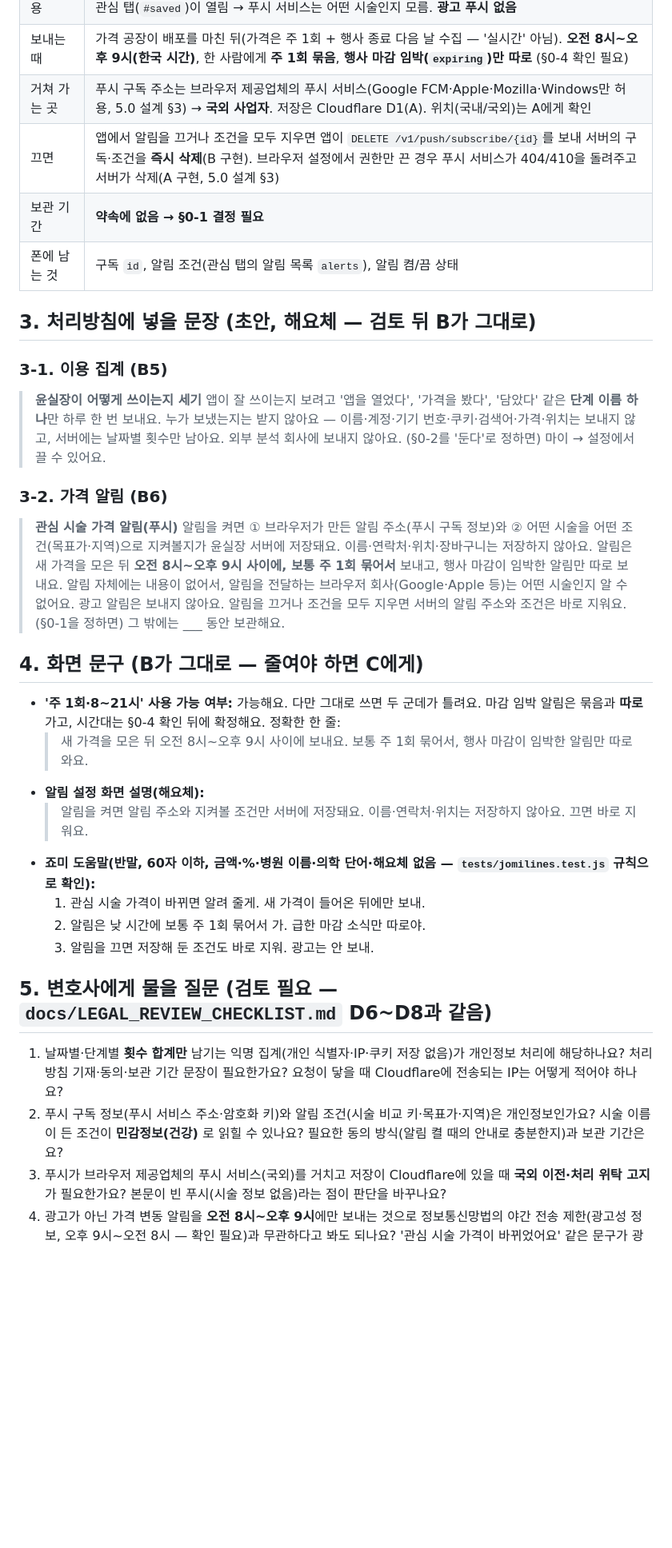
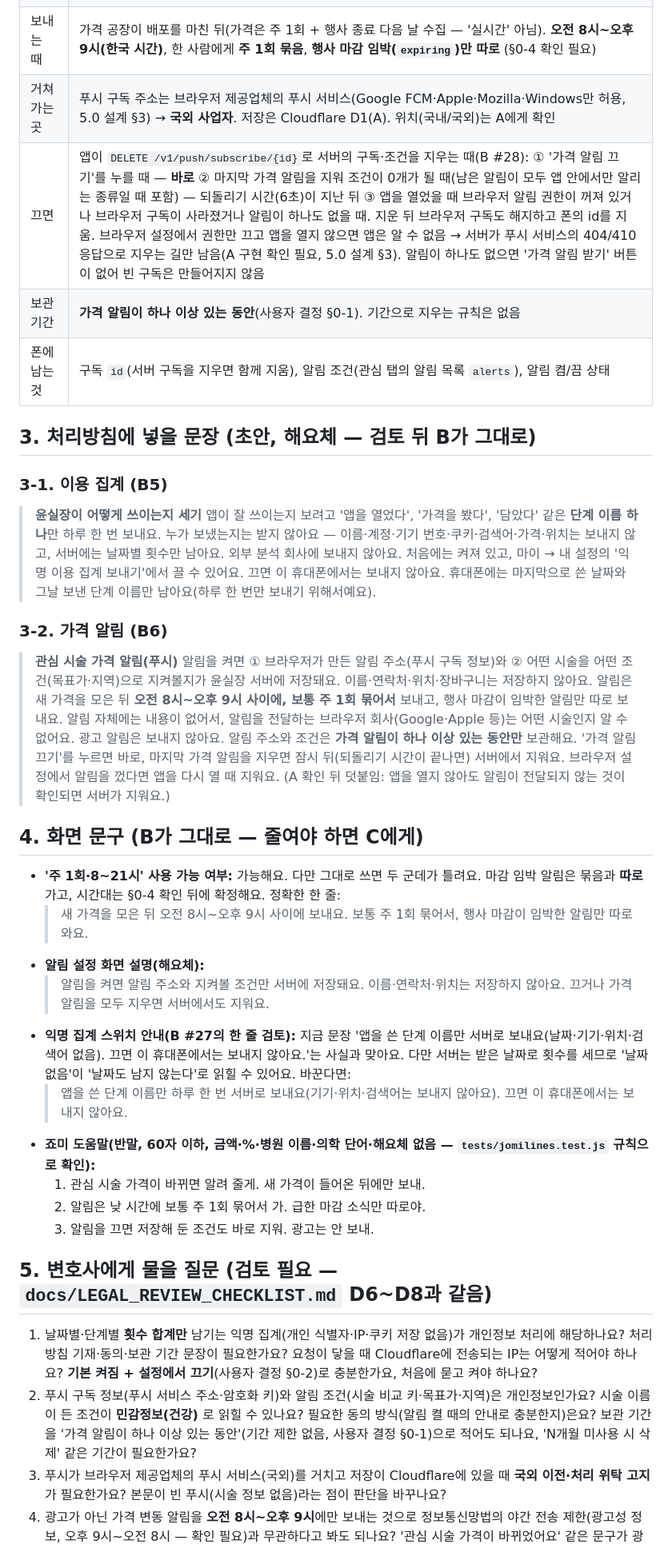
Before and after one commit to lsy2825/skin, a Markdown page: docs/legal/PRIVACY_POLICY_DRAFT.md, the part around one of its changes. Shown at 80% size. Rendered like a GitHub page; blank space fills up the shorter version.

```diff
--- a/docs/legal/PRIVACY_POLICY_DRAFT.md
+++ b/docs/legal/PRIVACY_POLICY_DRAFT.md
@@ -36,29 +37,31 @@
 | 알림 내용 | **본문 없음**(빈 푸시). 폰의 서비스 워커가 고정 문구("관심 시술 가격이 바뀌었어요")를 띄우고, 누르면 관심 탭(`#saved`)이 열림 → 푸시 서비스는 어떤 시술인지 모름. **광고 푸시 없음** |
 | 보내는 때 | 가격 공장이 배포를 마친 뒤(가격은 주 1회 + 행사 종료 다음 날 수집 — '실시간' 아님). **오전 8시~오후 9시(한국 시간)**, 한 사람에게 **주 1회 묶음**, **행사 마감 임박(`expiring`)만 따로** (§0-4 확인 필요) |
 | 거쳐 가는 곳 | 푸시 구독 주소는 브라우저 제공업체의 푸시 서비스(Google FCM·Apple·Mozilla·Windows만 허용, 5.0 설계 §3) → **국외 사업자**. 저장은 Cloudflare D1(A). 위치(국내/국외)는 A에게 확인 |
-| 끄면 | 앱에서 알림을 끄거나 조건을 모두 지우면 앱이 `DELETE /v1/push/subscribe/{id}`를 보내 서버의 구독·조건을 **즉시 삭제**(B 구현). 브라우저 설정에서 권한만 끈 경우 푸시 서비스가 404/410을 돌려주고 서버가 삭제(A 구현, 5.0 설계 §3) |
-| 보관 기간 | **약속에 없음 → §0-1 결정 필요** |
-| 폰에 남는 것 | 구독 `id`, 알림 조건(관심 탭의 알림 목록 `alerts`), 알림 켬/끔 상태 |
+| 끄면 | 앱이 `DELETE /v1/push/subscribe/{id}`로 서버의 구독·조건을 지우는 때(B #28): ① '가격 알림 끄기'를 누를 때 — **바로** ② 마지막 가격 알림을 지워 조건이 0개가 될 때(남은 알림이 모두 앱 안에서만 알리는 종류일 때 포함) — 되돌리기 시간(6초)이 지난 뒤 ③ 앱을 열었을 때 브라우저 알림 권한이 꺼져 있거나 브라우저 구독이 사라졌거나 알림이 하나도 없을 때. 지운 뒤 브라우저 구독도 해지하고 폰의 id를 지움. 브라우저 설정에서 권한만 끄고 앱을 열지 않으면 앱은 알 수 없음 → 서버가 푸시 서비스의 404/410 응답으로 지우는 길만 남음(A 구현 확인 필요, 5.0 설계 §3). 알림이 하나도 없으면 '가격 알림 받기' 버튼이 없어 빈 구독은 만들어지지 않음 |
+| 보관 기간 | **가격 알림이 하나 이상 있는 동안**(사용자 결정 §0-1). 기간으로 지우는 규칙은 없음 |
+| 폰에 남는 것 | 구독 `id`(서버 구독을 지우면 함께 지움), 알림 조건(관심 탭의 알림 목록 `alerts`), 알림 켬/끔 상태 |
 
 ## 3. 처리방침에 넣을 문장 (초안, 해요체 — 검토 뒤 B가 그대로)
 
 ### 3-1. 이용 집계 (B5)
 > **윤실장이 어떻게 쓰이는지 세기**
 > 앱이 잘 쓰이는지 보려고 '앱을 열었다', '가격을 봤다', '담았다' 같은 **단계 이름 하나**만 하루 한 번 보내요. 누가 보냈는지는 받지 않아요 — 이름·계정·기기 번호·쿠키·검색어·가격·위치는 보내지 않고, 서버에는 날짜별 횟수만 남아요. 외부 분석 회사에 보내지 않아요.
-> (§0-2를 '둔다'로 정하면) 마이 → 설정에서 끌 수 있어요.
+> 처음에는 켜져 있고, 마이 → 내 설정의 '익명 이용 집계 보내기'에서 끌 수 있어요. 끄면 이 휴대폰에서는 보내지 않아요. 휴대폰에는 마지막으로 쓴 날짜와 그날 보낸 단계 이름만 남아요(하루 한 번만 보내기 위해서예요).
 
 ### 3-2. 가격 알림 (B6)
 > **관심 시술 가격 알림(푸시)**
 > 알림을 켜면 ① 브라우저가 만든 알림 주소(푸시 구독 정보)와 ② 어떤 시술을 어떤 조건(목표가·지역)으로 지켜볼지가 윤실장 서버에 저장돼요. 이름·연락처·위치·장바구니는 저장하지 않아요.
 > 알림은 새 가격을 모은 뒤 **오전 8시~오후 9시 사이에, 보통 주 1회 묶어서** 보내고, 행사 마감이 임박한 알림만 따로 보내요. 알림 자체에는 내용이 없어서, 알림을 전달하는 브라우저 회사(Google·Apple 등)는 어떤 시술인지 알 수 없어요. 광고 알림은 보내지 않아요.
-> 알림을 끄거나 조건을 모두 지우면 서버의 알림 주소와 조건은 바로 지워요. (§0-1을 정하면) 그 밖에는 ___ 동안 보관해요.
+> 알림 주소와 조건은 **가격 알림이 하나 이상 있는 동안만** 보관해요. '가격 알림 끄기'를 누르면 바로, 마지막 가격 알림을 지우면 잠시 뒤(되돌리기 시간이 끝나면) 서버에서 지워요. 브라우저 설정에서 알림을 껐다면 앱을 다시 열 때 지워요. (A 확인 뒤 덧붙임: 앱을 열지 않아도 알림이 전달되지 않는 것이 확인되면 서버가 지워요.)
 
 ## 4. 화면 문구 (B가 그대로 — 줄여야 하면 C에게)
 
 - **'주 1회·8~21시' 사용 가능 여부:** 가능해요. 다만 그대로 쓰면 두 군데가 틀려요. 마감 임박 알림은 묶음과 **따로** 가고, 시간대는 §0-4 확인 뒤에 확정해요. 정확한 한 줄:
   > 새 가격을 모은 뒤 오전 8시~오후 9시 사이에 보내요. 보통 주 1회 묶어서, 행사 마감이 임박한 알림만 따로 와요.
 - **알림 설정 화면 설명(해요체):**
-  > 알림을 켜면 알림 주소와 지켜볼 조건만 서버에 저장돼요. 이름·연락처·위치는 저장하지 않아요. 끄면 바로 지워요.
+  > 알림을 켜면 알림 주소와 지켜볼 조건만 서버에 저장돼요. 이름·연락처·위치는 저장하지 않아요. 끄거나 가격 알림을 모두 지우면 서버에서도 지워요.
+- **익명 집계 스위치 안내(B #27의 한 줄 검토):** 지금 문장 '앱을 쓴 단계 이름만 서버로 보내요(날짜·기기·위치·검색어 없음). 끄면 이 휴대폰에서는 보내지 않아요.'는 사실과 맞아요. 다만 서버는 받은 날짜로 횟수를 세므로 '날짜 없음'이 '날짜도 남지 않는다'로 읽힐 수 있어요. 바꾼다면:
+  > 앱을 쓴 단계 이름만 하루 한 번 서버로 보내요(기기·위치·검색어는 보내지 않아요). 끄면 이 휴대폰에서는 보내지 않아요.
 - **죠미 도움말(반말, 60자 이하, 금액·%·병원 이름·의학 단어·해요체 없음 — `tests/jomilines.test.js` 규칙으로 확인):**
   1. 관심 시술 가격이 바뀌면 알려 줄게. 새 가격이 들어온 뒤에만 보내.
   2. 알림은 낮 시간에 보통 주 1회 묶어서 가. 급한 마감 소식만 따로야.
@@ -66,8 +69,8 @@
 
 ## 5. 변호사에게 물을 질문 (검토 필요 — `docs/LEGAL_REVIEW_CHECKLIST.md` D6~D8과 같음)
 
-1. 날짜별·단계별 **횟수 합계만** 남기는 익명 집계(개인 식별자·IP·쿠키 저장 없음)가 개인정보 처리에 해당하나요? 처리방침 기재·동의·보관 기간 문장이 필요한가요? 요청이 닿을 때 Cloudflare에 전송되는 IP는 어떻게 적어야 하나요?
-2. 푸시 구독 정보(푸시 서비스 주소·암호화 키)와 알림 조건(시술 비교 키·목표가·지역)은 개인정보인가요? 시술 이름이 든 조건이 **민감정보(건강)** 로 읽힐 수 있나요? 필요한 동의 방식(알림 켤 때의 안내로 충분한지)과 보관 기간은요?
+1. 날짜별·단계별 **횟수 합계만** 남기는 익명 집계(개인 식별자·IP·쿠키 저장 없음)가 개인정보 처리에 해당하나요? 처리방침 기재·동의·보관 기간 문장이 필요한가요? 요청이 닿을 때 Cloudflare에 전송되는 IP는 어떻게 적어야 하나요? **기본 켜짐 + 설정에서 끄기**(사용자 결정 §0-2)로 충분한가요, 처음에 묻고 켜야 하나요?
+2. 푸시 구독 정보(푸시 서비스 주소·암호화 키)와 알림 조건(시술 비교 키·목표가·지역)은 개인정보인가요? 시술 이름이 든 조건이 **민감정보(건강)** 로 읽힐 수 있나요? 필요한 동의 방식(알림 켤 때의 안내로 충분한지)은요? 보관 기간을 '가격 알림이 하나 이상 있는 동안'(기간 제한 없음, 사용자 결정 §0-1)으로 적어도 되나요, 'N개월 미사용 시 삭제' 같은 기간이 필요한가요?
 3. 푸시가 브라우저 제공업체의 푸시 서비스(국외)를 거치고 저장이 Cloudflare에 있을 때 **국외 이전·처리 위탁 고지**가 필요한가요? 본문이 빈 푸시(시술 정보 없음)라는 점이 판단을 바꾸나요?
 4. 광고가 아닌 가격 변동 알림을 **오전 8시~오후 9시**에만 보내는 것으로 정보통신망법의 야간 전송 제한(광고성 정보, 오후 9시~오전 8시 — 확인 필요)과 무관하다고 봐도 되나요? '관심 시술 가격이 바뀌었어요' 같은 문구가 광고성 정보로 읽힐 여지는요?
 
```
Also changed, not shown: other parts of docs/legal/PRIVACY_POLICY_DRAFT.md (+10 -9 lines), docs/DATA_AND_LEGAL.md (+2 -2 lines), docs/LEGAL_REVIEW_CHECKLIST.md (+2 -2 lines).
